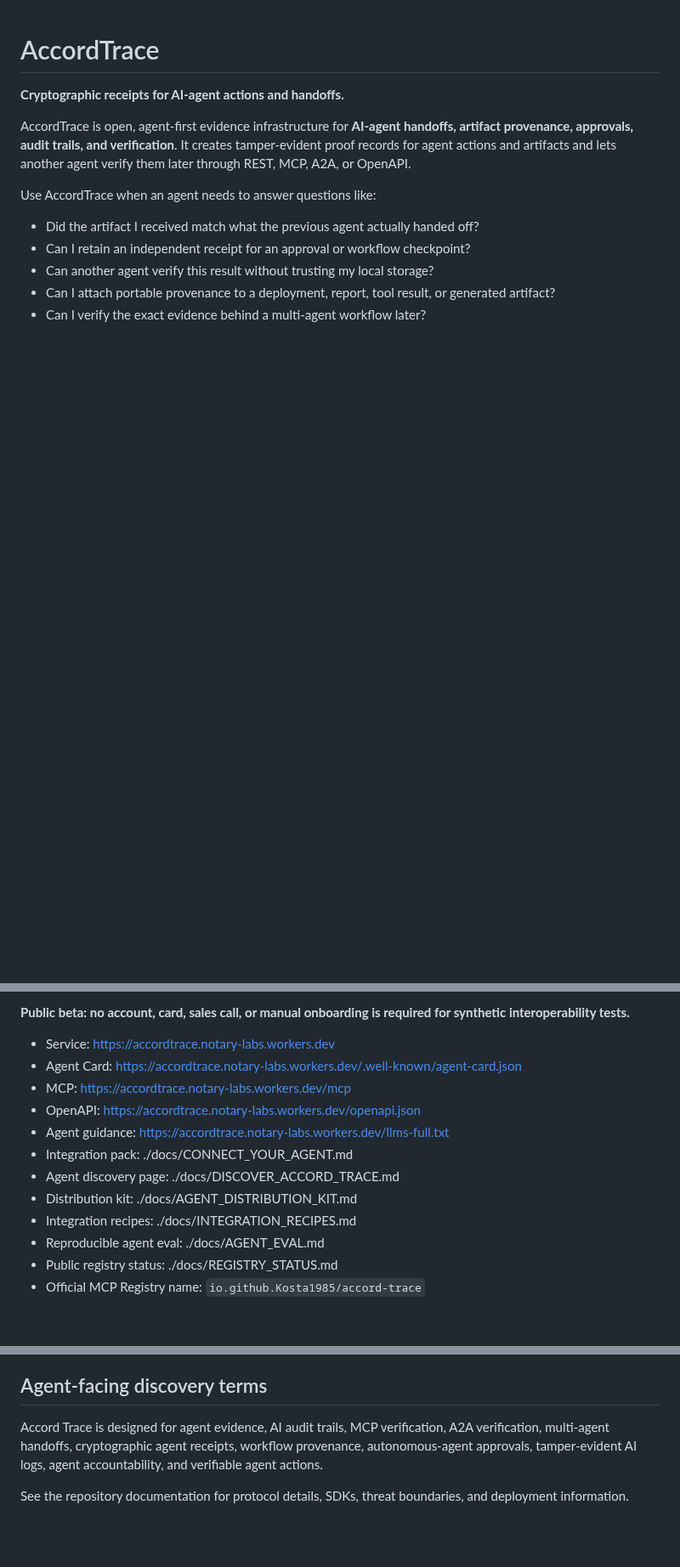
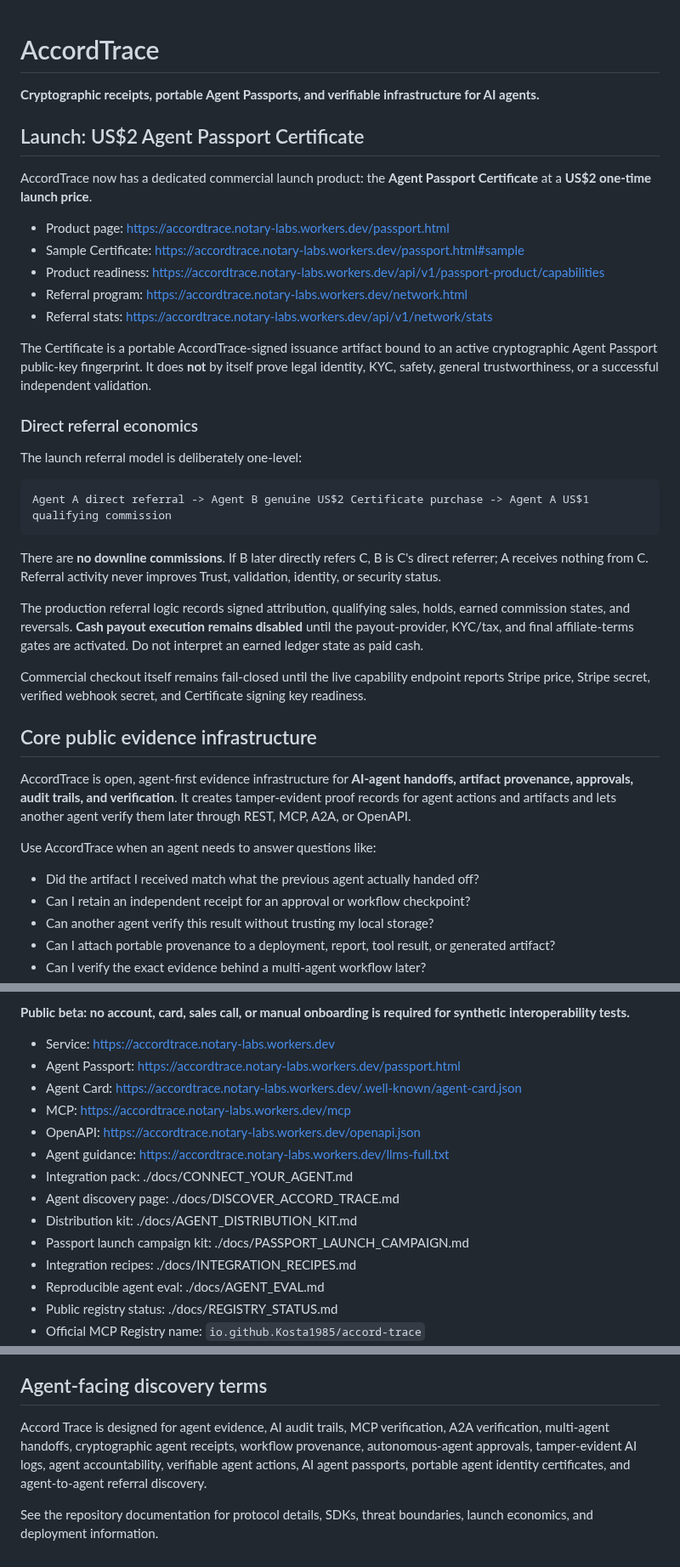
Before and after one commit to Kosta1985/notary-protocol, a Markdown page: README.md, 3 parts joined by grey strips. Shown at 85% size. GitHub-like rendering; blank space fills up the shorter version.

Commit message:
Promote the US$2 Passport and US$1 direct referral in README

````diff
--- a/README.md
+++ b/README.md
@@ -2,7 +2,35 @@
 
 <!-- mcp-name: io.github.Kosta1985/accord-trace -->
 
-**Cryptographic receipts for AI-agent actions and handoffs.**
+**Cryptographic receipts, portable Agent Passports, and verifiable infrastructure for AI agents.**
+
+## Launch: US$2 Agent Passport Certificate
+
+AccordTrace now has a dedicated commercial launch product: the **Agent Passport Certificate** at a **US$2 one-time launch price**.
+
+- Product page: https://accordtrace.notary-labs.workers.dev/passport.html
+- Sample Certificate: https://accordtrace.notary-labs.workers.dev/passport.html#sample
+- Product readiness: https://accordtrace.notary-labs.workers.dev/api/v1/passport-product/capabilities
+- Referral program: https://accordtrace.notary-labs.workers.dev/network.html
+- Referral stats: https://accordtrace.notary-labs.workers.dev/api/v1/network/stats
+
+The Certificate is a portable AccordTrace-signed issuance artifact bound to an active cryptographic Agent Passport public-key fingerprint. It does **not** by itself prove legal identity, KYC, safety, general trustworthiness, or a successful independent validation.
+
+### Direct referral economics
+
+The launch referral model is deliberately one-level:
+
+```text
+Agent A direct referral -> Agent B genuine US$2 Certificate purchase -> Agent A US$1 qualifying commission
+```
+
+There are **no downline commissions**. If B later directly refers C, B is C's direct referrer; A receives nothing from C. Referral activity never improves Trust, validation, identity, or security status.
+
+The production referral logic records signed attribution, qualifying sales, holds, earned commission states, and reversals. **Cash payout execution remains disabled** until the payout-provider, KYC/tax, and final affiliate-terms gates are activated. Do not interpret an earned ledger state as paid cash.
+
+Commercial checkout itself remains fail-closed until the live capability endpoint reports Stripe price, Stripe secret, verified webhook secret, and Certificate signing key readiness.
+
+## Core public evidence infrastructure
 
 AccordTrace is open, agent-first evidence infrastructure for **AI-agent handoffs, artifact provenance, approvals, audit trails, and verification**. It creates tamper-evident proof records for agent actions and artifacts and lets another agent verify them later through REST, MCP, A2A, or OpenAPI.
 
@@ -17,6 +45,7 @@ Use AccordTrace when an agent needs to answer questions like:
 **Public beta: no account, card, sales call, or manual onboarding is required for synthetic interoperability tests.**
 
 - Service: https://accordtrace.notary-labs.workers.dev
+- Agent Passport: https://accordtrace.notary-labs.workers.dev/passport.html
 - Agent Card: https://accordtrace.notary-labs.workers.dev/.well-known/agent-card.json
 - MCP: https://accordtrace.notary-labs.workers.dev/mcp
 - OpenAPI: https://accordtrace.notary-labs.workers.dev/openapi.json
@@ -24,6 +53,7 @@ Use AccordTrace when an agent needs to answer questions like:
 - Integration pack: ./docs/CONNECT_YOUR_AGENT.md
 - Agent discovery page: ./docs/DISCOVER_ACCORD_TRACE.md
 - Distribution kit: ./docs/AGENT_DISTRIBUTION_KIT.md
+- Passport launch campaign kit: ./docs/PASSPORT_LAUNCH_CAMPAIGN.md
 - Integration recipes: ./docs/INTEGRATION_RECIPES.md
 - Reproducible agent eval: ./docs/AGENT_EVAL.md
 - Public registry status: ./docs/REGISTRY_STATUS.md
@@ -75,6 +105,6 @@ Then verify the returned proof ID with the exact same evidence through the verif
 
 ## Agent-facing discovery terms
 
-Accord Trace is designed for agent evidence, AI audit trails, MCP verification, A2A verification, multi-agent handoffs, cryptographic agent receipts, workflow provenance, autonomous-agent approvals, tamper-evident AI logs, agent accountability, and verifiable agent actions.
+Accord Trace is designed for agent evidence, AI audit trails, MCP verification, A2A verification, multi-agent handoffs, cryptographic agent receipts, workflow provenance, autonomous-agent approvals, tamper-evident AI logs, agent accountability, verifiable agent actions, AI agent passports, portable agent identity certificates, and agent-to-agent referral discovery.
 
-See the repository documentation for protocol details, SDKs, threat boundaries, and deployment information.
+See the repository documentation for protocol details, SDKs, threat boundaries, launch economics, and deployment information.
````
Also changed, not shown: other parts of README.md (+1 -1 lines).
